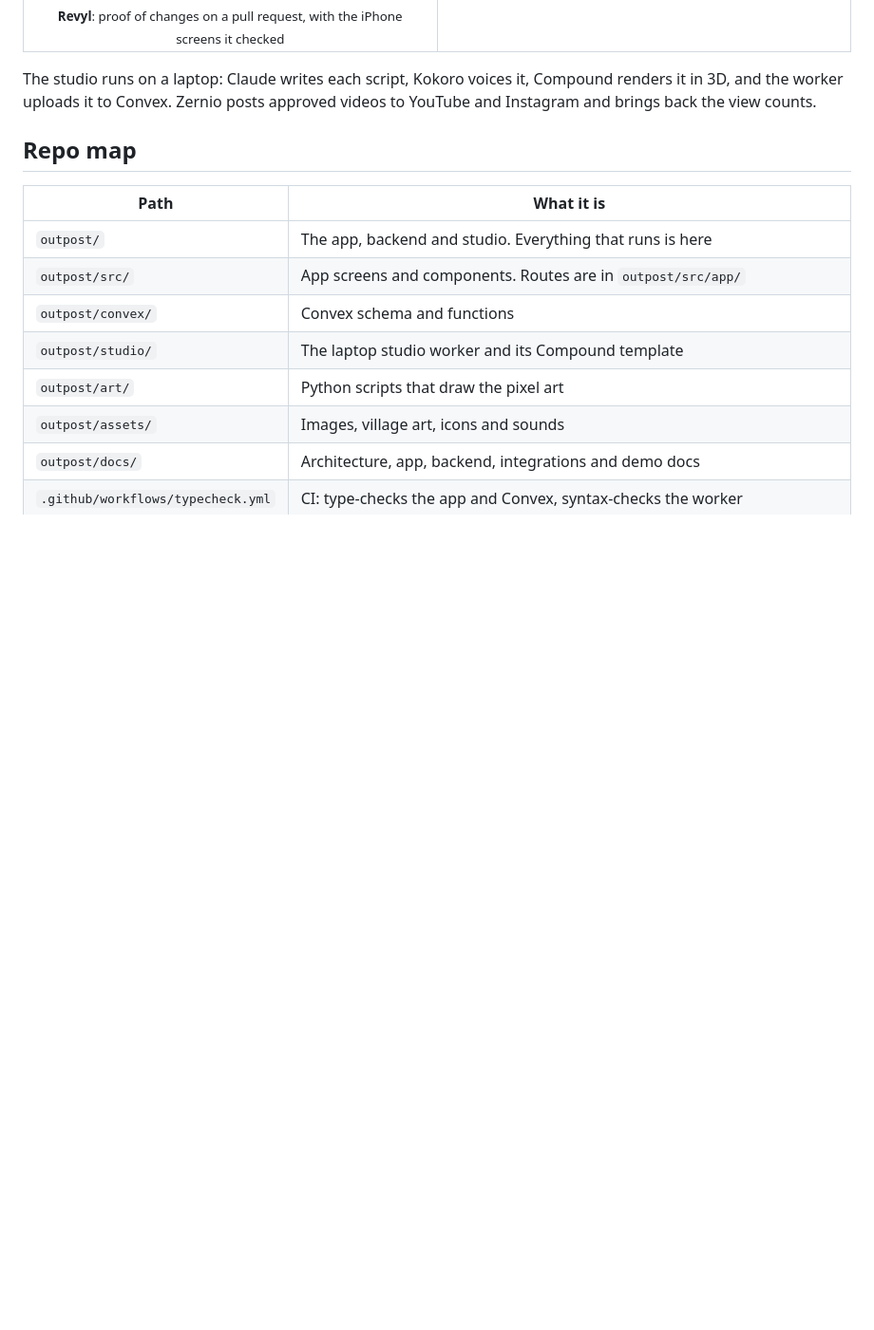
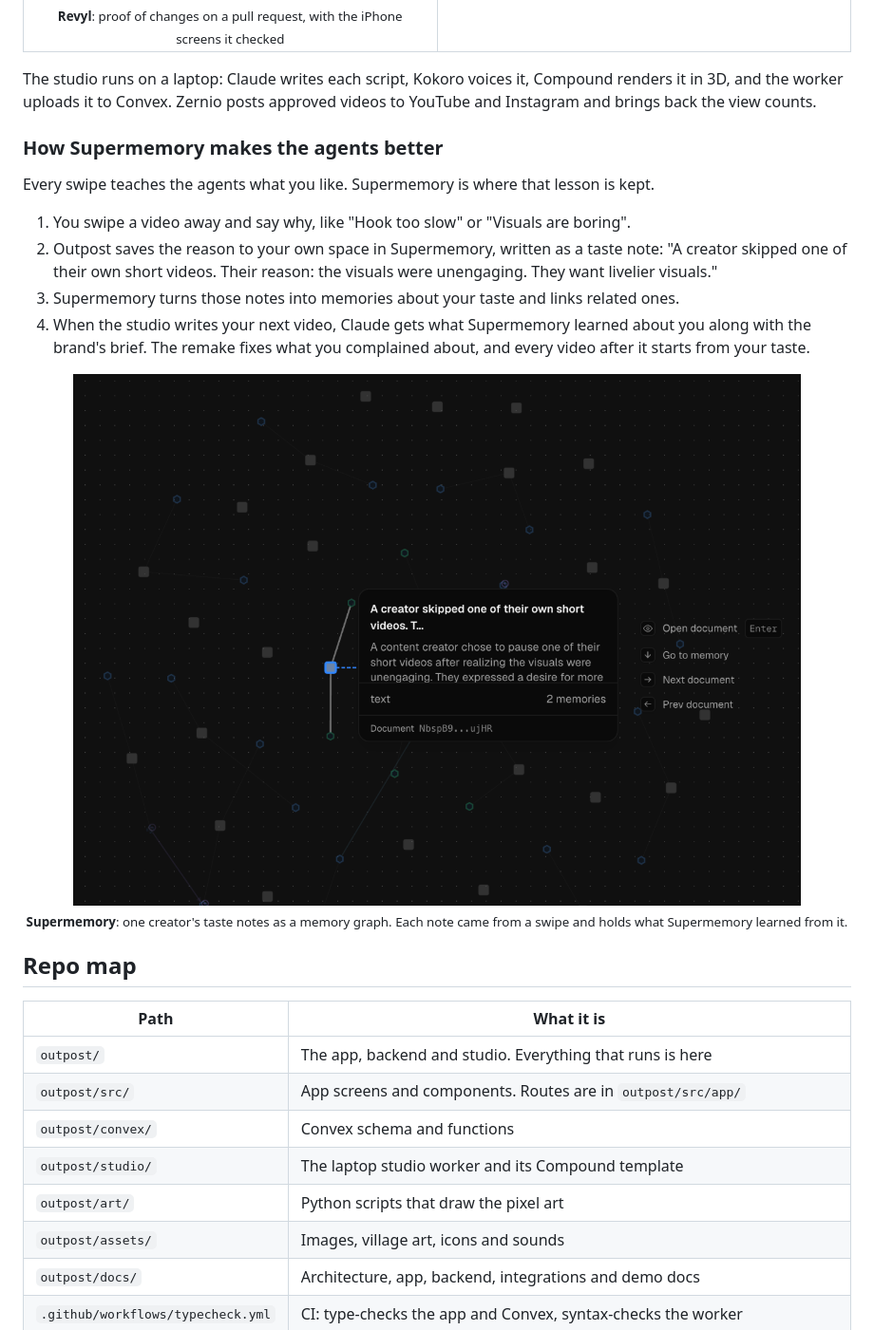
Before and after one commit to krishhgg/outpost-capy-yc, a Markdown page: README.md, the part around the change. Shown at 95% size. Drawn GitHub-style; pictures changed too: assets/readme/supermemory.png (added); blank space fills up the shorter version.

Commit message:
README: Supermemory memory graph and how it makes the agents better (#33)

```diff
--- a/README.md
+++ b/README.md
@@ -55,6 +55,17 @@ Nothing posts until a person swipes right. Your swipes train the agents, and rea
 
 The studio runs on a laptop: Claude writes each script, Kokoro voices it, Compound renders it in 3D, and the worker uploads it to Convex. Zernio posts approved videos to YouTube and Instagram and brings back the view counts.
 
+### How Supermemory makes the agents better
+
+Every swipe teaches the agents what you like. Supermemory is where that lesson is kept.
+
+1. You swipe a video away and say why, like "Hook too slow" or "Visuals are boring".
+2. Outpost saves the reason to your own space in Supermemory, written as a taste note: "A creator skipped one of their own short videos. Their reason: the visuals were unengaging. They want livelier visuals."
+3. Supermemory turns those notes into memories about your taste and links related ones.
+4. When the studio writes your next video, Claude gets what Supermemory learned about you along with the brand's brief. The remake fixes what you complained about, and every video after it starts from your taste.
+
+<p align="center"><img src="assets/readme/supermemory.png" alt="Supermemory memory graph of one creator's taste notes" width="100%"><br><sub><b>Supermemory</b>: one creator's taste notes as a memory graph. Each note came from a swipe and holds what Supermemory learned from it.</sub></p>
+
 ## Repo map
 
 | Path | What it is |
```
